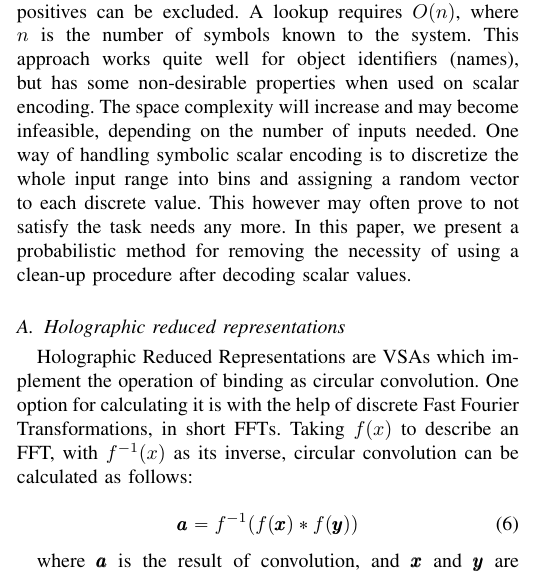
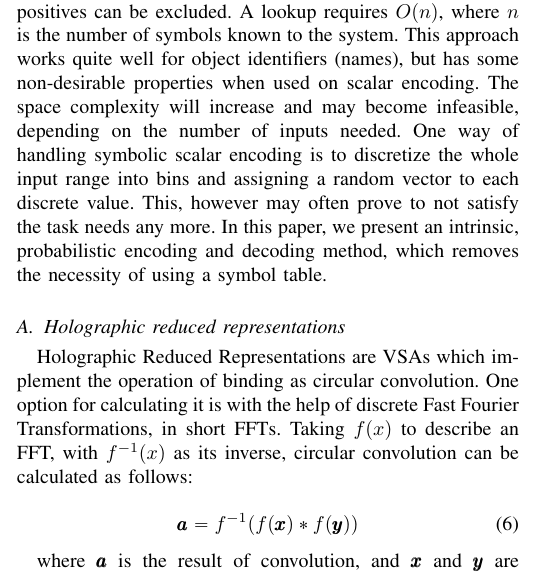
Before and after one commit to HBPNeurorobotics/holographic, a LaTeX document (papers/hrr-paper/paper.tex): part of one column of page 2 of 7, cut so that both start at the same text. Compiled offline with pdfLaTeX.

Commit message:
Fix sentence

```diff
--- a/papers/hrr-paper/paper.tex
+++ b/papers/hrr-paper/paper.tex
@@ -517,9 +517,9 @@ cos(\pmb x, \pmb y) = \frac {\pmb x \cdot \pmb y}{||\pmb x|| \cdot ||\pmb y||}
 	The process of converting the noisy result of probing into the closest known symbol is called the \textbf{clean-up procedure}.
 A straightforward way of implementing clean-up memory is using a lookup table, while other researchers show that any type of attractor network can be used (e.g. self-organizing maps).
 
-	In the case of lookup tables, in order to decode a specific symbolic vector, the elements from a symbol table are iterated over, the similarity to each of the entries is calculated and the symbol which presented maximum similarity is returned. With the help of a threshold for the similarity value false-positives can be excluded. A lookup requires $O(n)$, where $n$ is the number of symbols known to the system. This approach works quite well for object identifiers (names), but has some non-desirable properties when used on scalar encoding. The space complexity will increase and may become infeasible, depending on the number of inputs needed. One way of handling symbolic scalar encoding is to discretize the whole input range into bins and assigning a random vector to each discrete value. This however may often prove to not satisfy the task needs any more.
-In this paper, we present a probabilistic method for removing the necessity of
-using a clean-up procedure after decoding scalar values.
+	In the case of lookup tables, in order to decode a specific symbolic vector, the elements from a symbol table are iterated over, the similarity to each of the entries is calculated and the symbol which presented maximum similarity is returned. With the help of a threshold for the similarity value false-positives can be excluded. A lookup requires $O(n)$, where $n$ is the number of symbols known to the system. This approach works quite well for object identifiers (names), but has some non-desirable properties when used on scalar encoding. The space complexity will increase and may become infeasible, depending on the number of inputs needed. One way of handling symbolic scalar encoding is to discretize the whole input range into bins and assigning a random vector to each discrete value. This, however may often prove to not satisfy the task needs any more.
+In this paper, we present an intrinsic, probabilistic encoding and decoding
+method, which removes the necessity of using a symbol table.
 
 	\subsection{Holographic reduced representations}
 	\label{sec:hrr}
```
